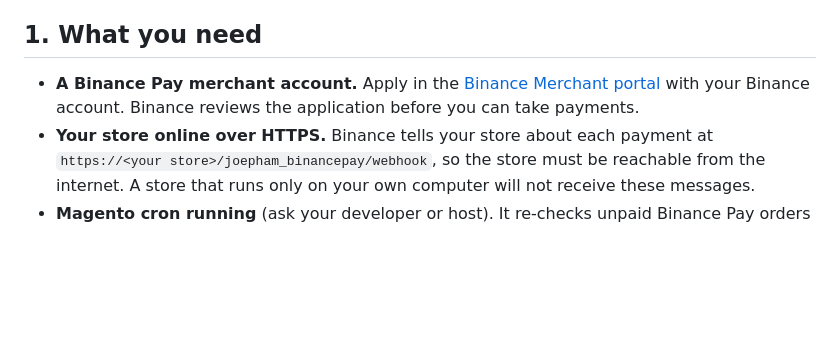
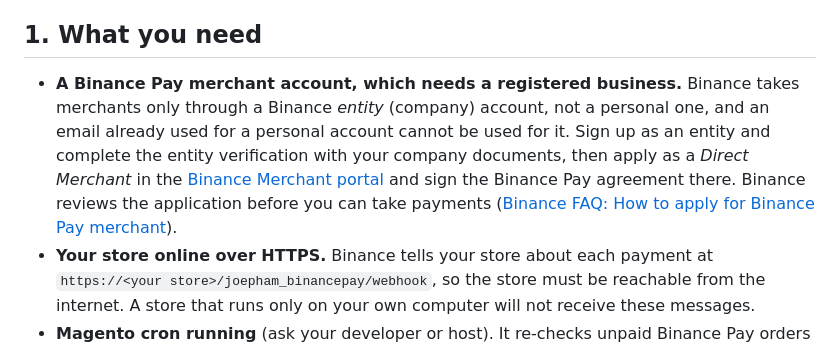
Before and after one commit to ph4mHoa/magento2-binance-pay, a Markdown page: docs/setup-guide.md, the part around the change. Rendered like a GitHub page; blank space fills up the shorter version.

```diff
--- a/docs/setup-guide.md
+++ b/docs/setup-guide.md
@@ -18,8 +18,12 @@ moved. Binance's real payment page looks different from the test one.</sub>
 
 ## 1. What you need
 
-- **A Binance Pay merchant account.** Apply in the [Binance Merchant portal](https://merchant.binance.com/en) with
-  your Binance account. Binance reviews the application before you can take payments.
+- **A Binance Pay merchant account, which needs a registered business.** Binance takes merchants only through a
+  Binance *entity* (company) account, not a personal one, and an email already used for a personal account cannot be
+  used for it. Sign up as an entity and complete the entity verification with your company documents, then apply as
+  a *Direct Merchant* in the [Binance Merchant portal](https://merchant.binance.com/en/onboarding) and sign the
+  Binance Pay agreement there. Binance reviews the application before you can take payments
+  ([Binance FAQ: How to apply for Binance Pay merchant](https://www.binance.com/en/support/faq/how-to-apply-for-binance-pay-merchant-7a49148912214defa816f14ee51b9f9f)).
 - **Your store online over HTTPS.** Binance tells your store about each payment at
   `https://<your store>/joepham_binancepay/webhook`, so the store must be reachable from the internet. A store that
   runs only on your own computer will not receive these messages.
```
Also changed, not shown: README.md (+4 -1 lines).
